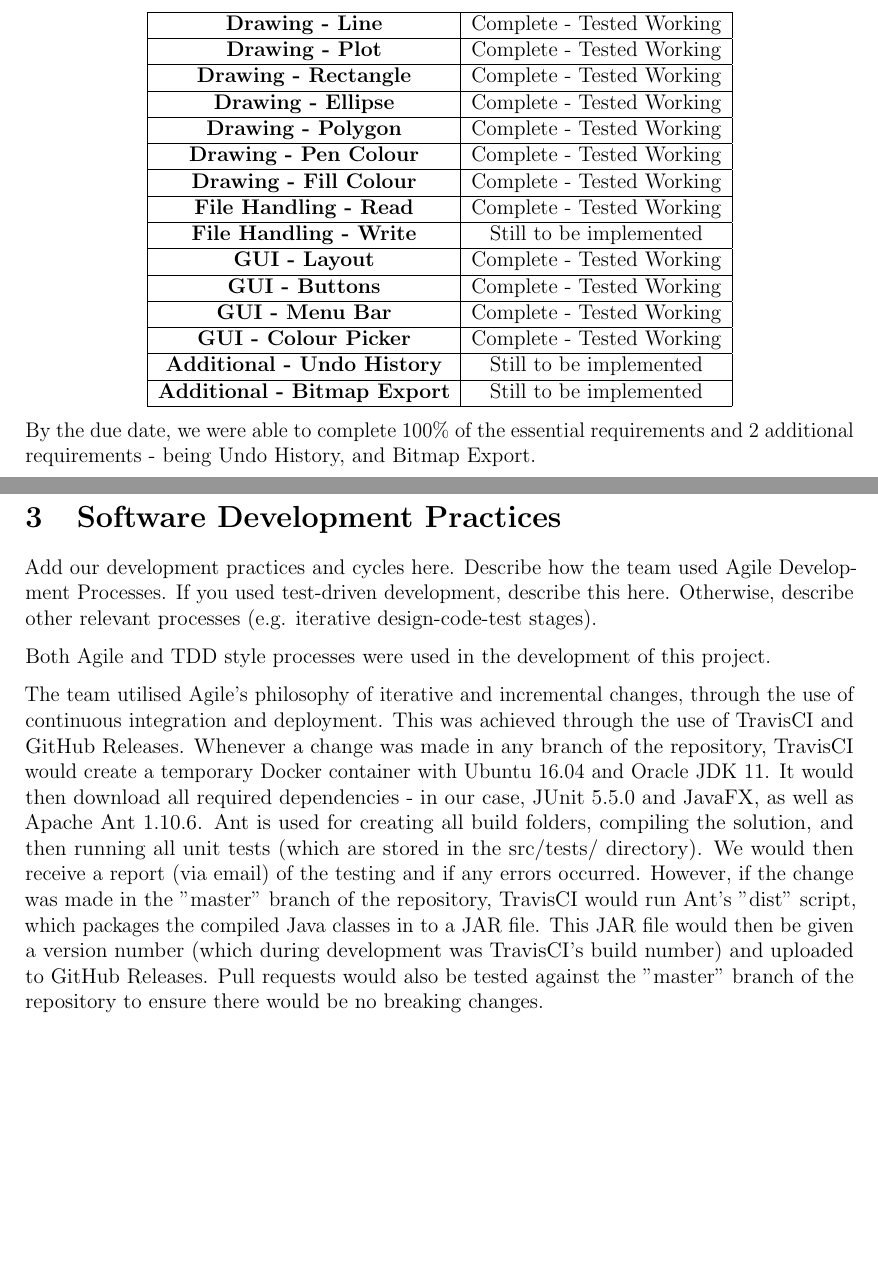
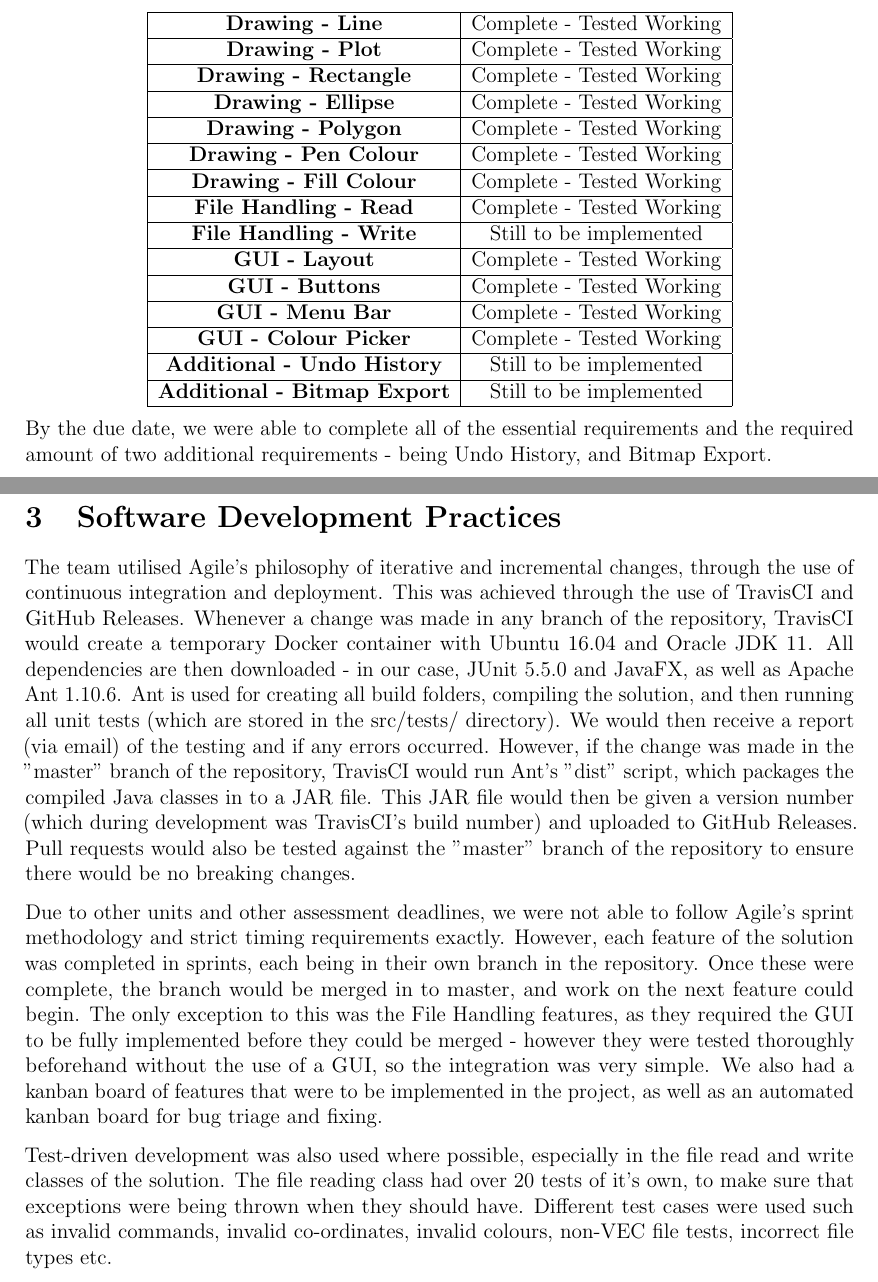
Before and after one commit to BradF-99/CAB302-Assignment2, a LaTeX document (docs/CAB302-Report.tex): two parts of pages 3 and 5 of 8, joined at a grey line, cut so that both start at the same text, the shorter picture padded with empty space. Compiled offline with pdfLaTeX.

Commit message:
[skip travis] Added more detail to section 3

```diff
--- a/docs/CAB302-Report.tex
+++ b/docs/CAB302-Report.tex
@@ -59,7 +59,7 @@ The solution includes the following features:
 		\hline
 	\end{tabular}
 \end{center}
-By the due date, we were able to complete 100\% of the essential requirements and 2 additional requirements - being Undo History, and Bitmap Export.
+By the due date, we were able to complete all of the essential requirements and the required amount of two additional requirements - being Undo History, and Bitmap Export.
 
 \newpage
 
@@ -76,12 +76,11 @@ Joshua implemented the final iteration of the GUI, including the general layout,
 
 \section{Software Development Practices}
 
-Add our development practices and cycles here. Describe how the team used Agile Development Processes. If you used test-driven development, describe this here. Otherwise, describe other relevant processes (e.g. iterative design-code-test stages).
+The team utilised Agile's philosophy of iterative and incremental changes, through the use of continuous integration and deployment. This was achieved through the use of TravisCI and GitHub Releases. Whenever a change was made in any branch of the repository, TravisCI would create a temporary Docker container with Ubuntu 16.04 and Oracle JDK 11. All dependencies are then downloaded - in our case, JUnit 5.5.0 and JavaFX, as well as Apache Ant 1.10.6. Ant is used for creating all build folders, compiling the solution, and then running all unit tests (which are stored in the src/tests/ directory). We would then receive a report (via email) of the testing and if any errors occurred. However, if the change was made in the "master" branch of the repository, TravisCI would run Ant's "dist" script, which packages the compiled Java classes in to a JAR file. This JAR file would then be given a version number (which during development was TravisCI's build number) and uploaded to GitHub Releases. Pull requests would also be tested against the "master" branch of the repository to ensure there would be no breaking changes.
 
-Both Agile and TDD style processes were used in the development of this project.
+Due to other units and other assessment deadlines, we were not able to follow Agile's sprint methodology and strict timing requirements exactly. However, each feature  of the solution was completed in sprints, each being in their own branch in the repository. Once these were complete, the branch would be merged in to master, and work on the next feature could begin. The only exception to this was the File Handling features, as they required the GUI to be fully implemented before they could be merged - however they were tested thoroughly beforehand without the use of a GUI, so the integration was very simple. We also had a kanban board of features that were to be implemented in the project, as well as an automated kanban board for bug triage and fixing.
 
-The team utilised Agile's philosophy of iterative and incremental changes, through the use of continuous integration and deployment. This was achieved through the use of TravisCI and GitHub Releases. Whenever a change was made in any branch of the repository, TravisCI would create a temporary Docker container with Ubuntu 16.04 and Oracle JDK 11. It would then download all required dependencies - in our case, JUnit 5.5.0 and JavaFX, as well as Apache Ant 1.10.6. Ant is used for creating all build folders, compiling the solution, and then running all unit tests (which are stored in the src/tests/ directory). We would then receive a report (via email) of the testing and if any errors occurred. However, if the change was made in the "master" branch of the repository, TravisCI would run Ant's "dist" script, which packages the compiled Java classes in to a JAR file. This JAR file would then be given a version number (which during development was TravisCI's build number) and uploaded to GitHub Releases. Pull requests would also be tested against the "master" branch of the repository to ensure there would be no breaking changes.
-
+Test-driven development was also used where possible, especially in the file read and write classes of the solution. The file reading class had over 20 tests of it's own, to make sure that exceptions were being thrown when they should have. Different test cases were used such as invalid commands, invalid co-ordinates, invalid colours, non-VEC file tests, incorrect file types etc.
 
 
 \newpage
```
Also changed, not shown: docs/CAB302-Report.tex (2 more changed lines).
